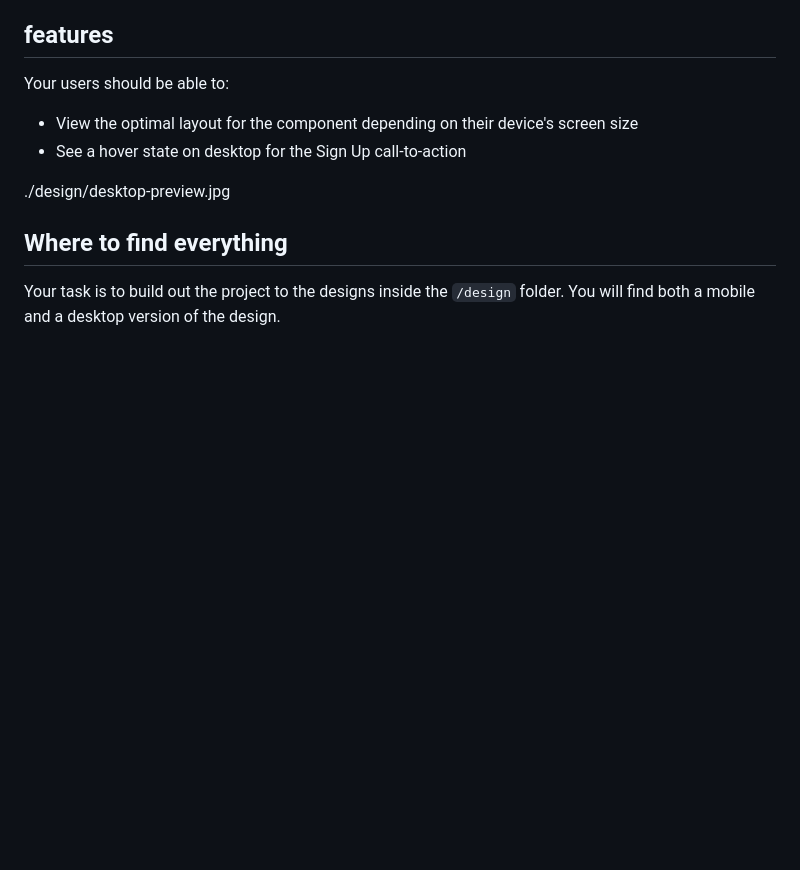
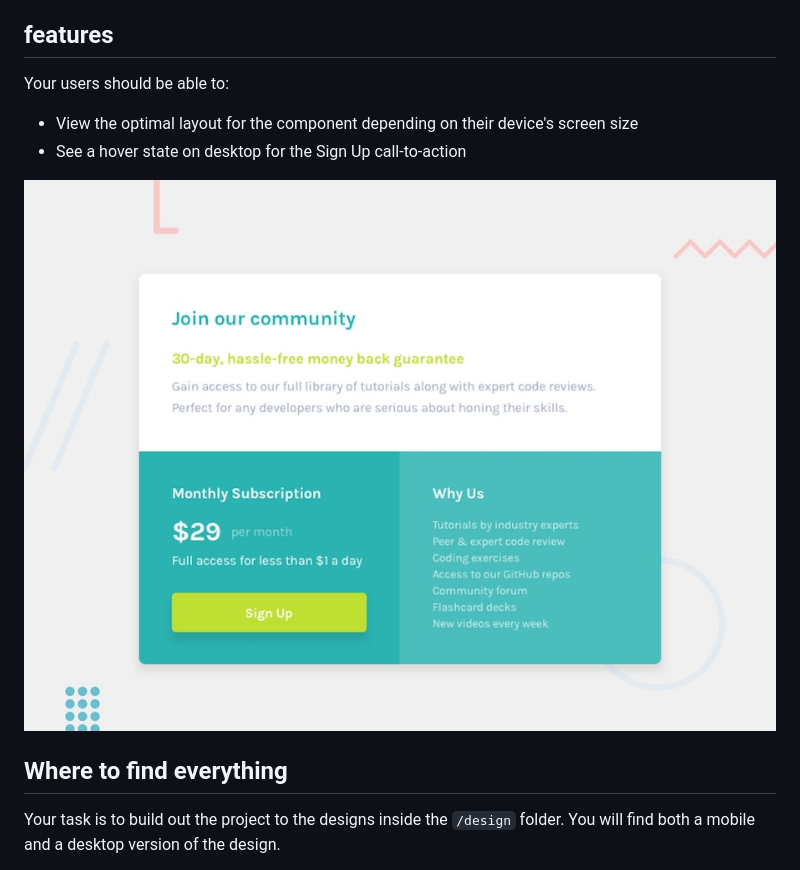
Before and after one commit to JAYSONRK/Single-price-grid-component, a Markdown page: README.md, the part around the change. Rendered like a GitHub page; blank space fills up the shorter version.

```diff
--- a/README.md
+++ b/README.md
@@ -19,7 +19,7 @@ Your users should be able to:
 - View the optimal layout for the component depending on their device's screen size
 - See a hover state on desktop for the Sign Up call-to-action
 
-./design/desktop-preview.jpg
+![](./design/desktop-preview.jpg)
 
 ## Where to find everything
 
```
